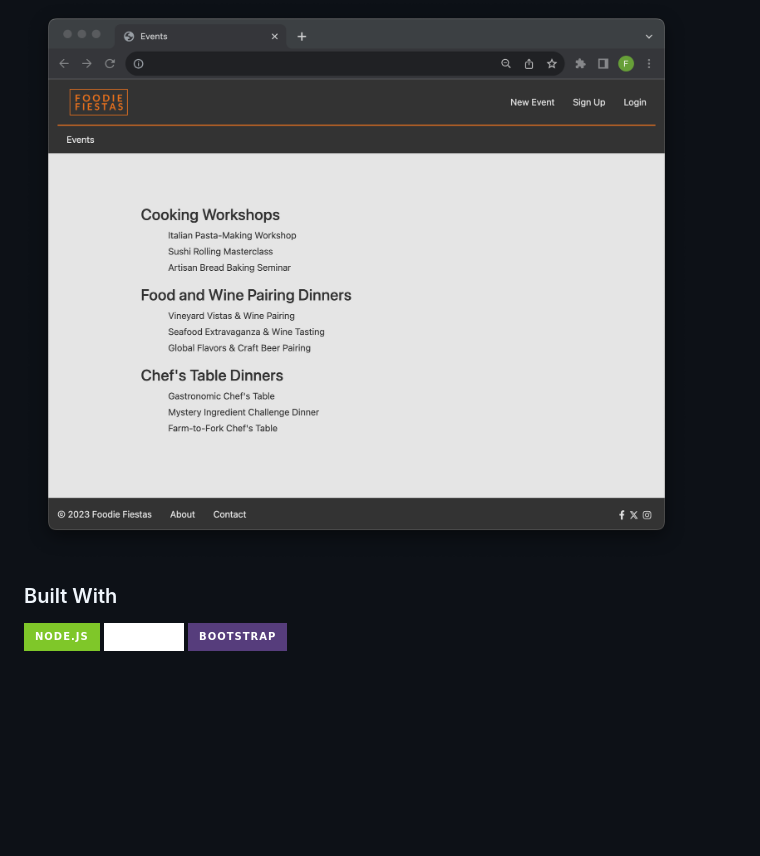
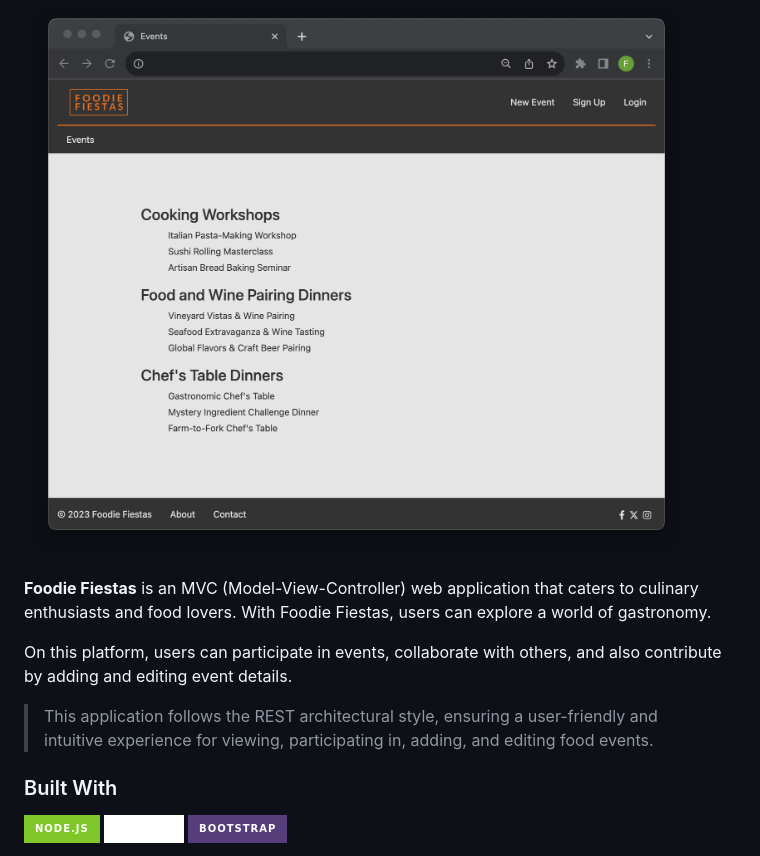
Before and after one commit to fredschuck/FoodieFiestas, a Markdown page: README.md, the part around the change. GitHub-like rendering; badges without logos; blank space fills up the shorter version.

Commit message:
Added about

```diff
--- a/README.md
+++ b/README.md
@@ -47,9 +47,16 @@
 
 [![Product Name Screen Shot][product-screenshot]](https://example.com)
 
-<!-- There are many great README templates available on GitHub; however, I didn't find one that really suited my needs so I created this enhanced one. I want to create a README template so amazing that it'll be the last one you ever need -- I think this is it.
+ **Foodie Fiestas** is an MVC (Model-View-Controller) web application that caters to culinary enthusiasts and food lovers. With Foodie Fiestas, users can explore a world of gastronomy.
 
-Here's why:
+On this platform, users can participate in events, collaborate with others, and also contribute by adding and editing event details.
+
+> This application follows the REST architectural style, ensuring a user-friendly and intuitive experience for viewing, participating in, adding, and editing food events.
+
+
+
+
+<!-- Here's why:
 * Your time should be focused on creating something amazing. A project that solves a problem and helps others
 * You shouldn't be doing the same tasks over and over like creating a README from scratch
 * You should implement DRY principles to the rest of your life :smile:
```
